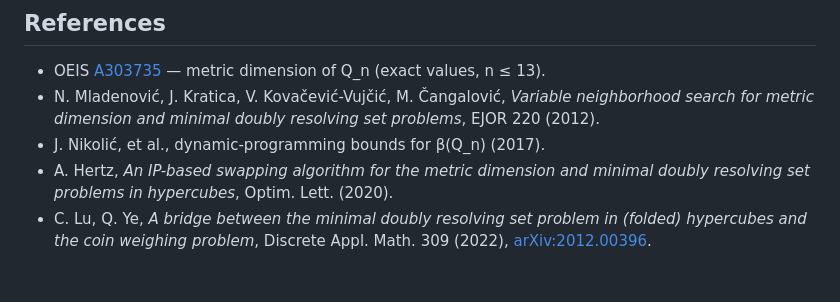
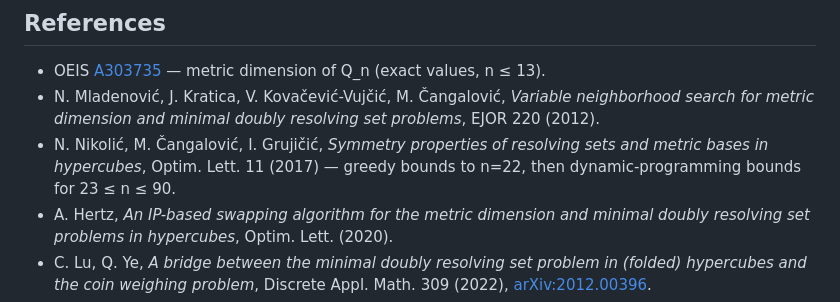
Before and after one commit to shmulc8/crack-the-test, a Markdown page: README.md, the part around the change. Rendered like a GitHub page; blank space fills up the shorter version.

Commit message:
Fix Nikolic et al. reference
Co-Authored-By: Claude Fable 5 <noreply@anthropic.com>
Claude-Session: https://claude.ai/code/session_01GT5T1csqyigQz19fqjiBkP

```diff
--- a/README.md
+++ b/README.md
@@ -77,7 +77,9 @@ verification never touches the search code.
 - OEIS [A303735](https://oeis.org/A303735) — metric dimension of Q_n (exact values, n ≤ 13).
 - N. Mladenović, J. Kratica, V. Kovačević-Vujčić, M. Čangalović, *Variable neighborhood
   search for metric dimension and minimal doubly resolving set problems*, EJOR 220 (2012).
-- J. Nikolić, et al., dynamic-programming bounds for β(Q_n) (2017).
+- N. Nikolić, M. Čangalović, I. Grujičić, *Symmetry properties of resolving sets and
+  metric bases in hypercubes*, Optim. Lett. 11 (2017) — greedy bounds to n=22, then
+  dynamic-programming bounds for 23 ≤ n ≤ 90.
 - A. Hertz, *An IP-based swapping algorithm for the metric dimension and minimal doubly
   resolving set problems in hypercubes*, Optim. Lett. (2020).
 - C. Lu, Q. Ye, *A bridge between the minimal doubly resolving set problem in (folded)
```
